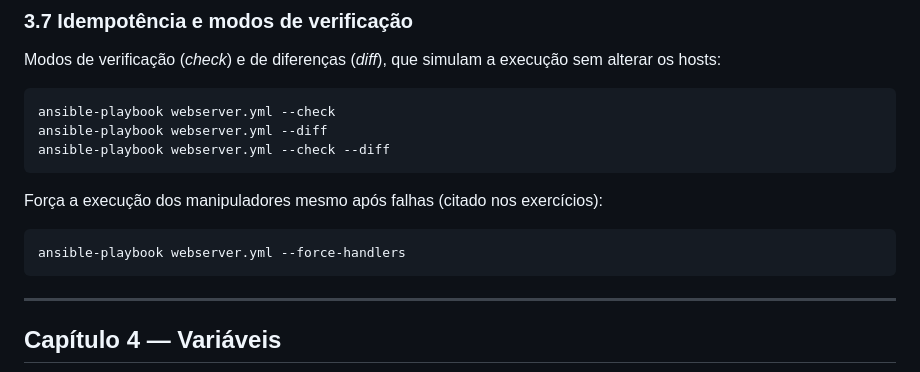
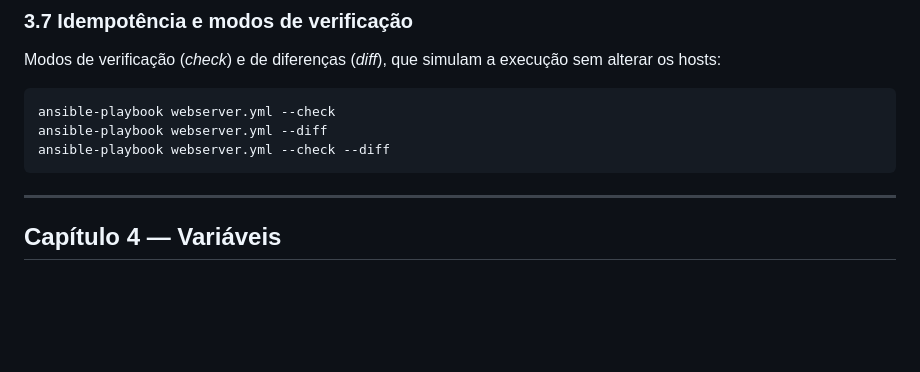
Before and after one commit to ajholanda/livro-ansible, a Markdown page: comandos.md, the part around the change. GitHub-like rendering; blank space fills up the shorter version.

Commit message:
Remoção de comando que faz parte dos exercícios

````diff
--- a/comandos.md
+++ b/comandos.md
@@ -419,12 +419,6 @@ Modos de verificação (*check*) e de diferenças (*diff*), que simulam a execu
 ansible-playbook webserver.yml --check
 ansible-playbook webserver.yml --diff
 ansible-playbook webserver.yml --check --diff
-```
-
-Força a execução dos manipuladores mesmo após falhas (citado nos exercícios):
-
-```bash
-ansible-playbook webserver.yml --force-handlers
 ```
 
 ---
````
